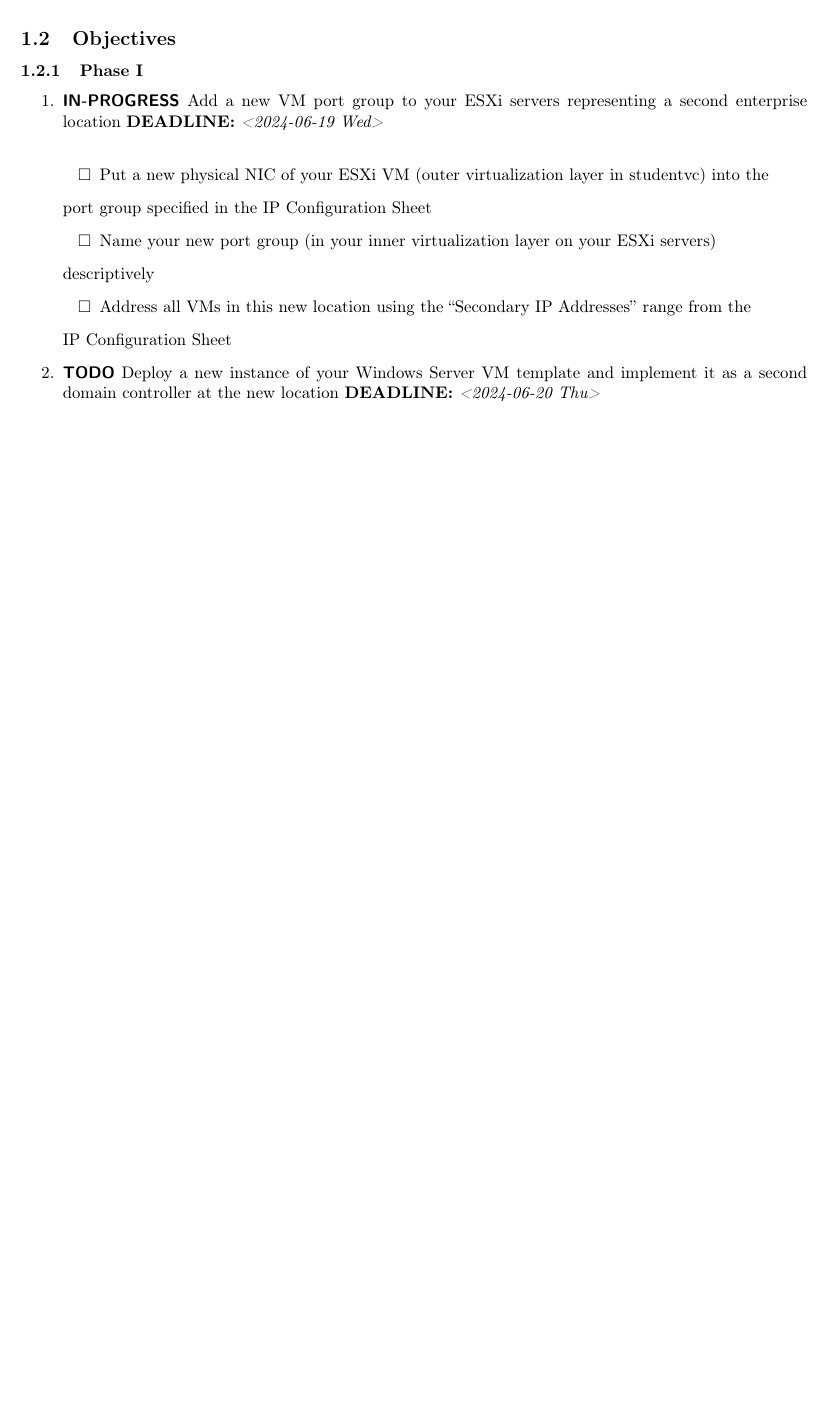
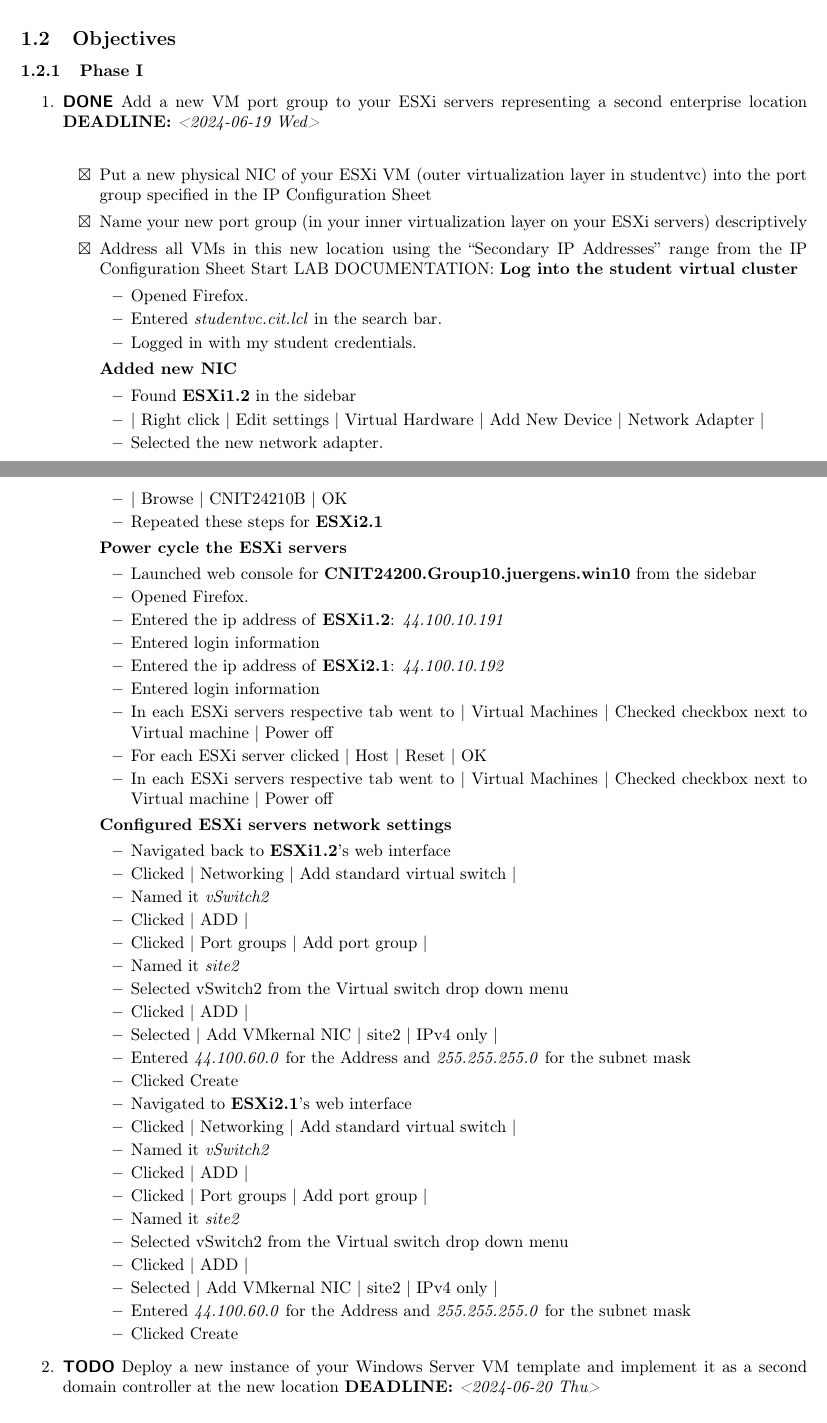
Before and after one commit to iamsamsamiam404/schoolwork, a LaTeX document (CNIT_Lab3.tex): part of page 8 of 11 before the commit and two parts of pages 8 and 9 of 12 after it, the two joined at a grey line, cut so that both start at the same text, the shorter picture padded with empty space. Compiled offline with pdfLaTeX.

Commit message:
finished wednesday work

```diff
--- a/CNIT_Lab3.tex
+++ b/CNIT_Lab3.tex
@@ -135,27 +135,72 @@
 \caption{Overview the the WSUS configuration.}
 \end{figure}
 \subsection{Objectives}
-\label{sec:org3255c14}
+\label{sec:orga38d502}
 \subsubsection{Phase I}
-\label{sec:org533fd26}
+\label{sec:org315a500}
 \begin{enumerate}
-\item {\bfseries\sffamily IN-PROGRESS} Add a new VM port group to your ESXi servers representing a second enterprise location
-\label{sec:orga651829}
+\item {\bfseries\sffamily DONE} Add a new VM port group to your ESXi servers representing a second enterprise location
+\label{sec:orgd9f4060}
 \noindent\textbf{DEADLINE:} \textit{<2024-06-19 Wed>}\\[0pt]
 \begin{itemize}
-\item[{$\square$}] Put a new physical NIC of your ESXi VM (outer virtualization layer in studentvc) into the
+\item[{$\boxtimes$}] Put a new physical NIC of your ESXi VM (outer virtualization layer in studentvc) into the port group specified in the IP Configuration Sheet
+\item[{$\boxtimes$}] Name your new port group (in your inner virtualization layer on your ESXi servers) descriptively
+\item[{$\boxtimes$}] Address all VMs in this new location using the “Secondary IP Addresses” range from the IP Configuration Sheet
+Start LAB DOCUMENTATION:
+\textbf{Log into the student virtual cluster}
+\begin{itemize}
+\item Opened Firefox.
+\item Entered \emph{studentvc.cit.lcl} in the search bar.
+\item Logged in with my student credentials.
 \end{itemize}
-port group specified in the IP Configuration Sheet
+\textbf{Added new NIC}
 \begin{itemize}
-\item[{$\square$}] Name your new port group (in your inner virtualization layer on your ESXi servers)
+\item Found \textbf{ESXi1.2} in the sidebar
+\item | Right click | Edit settings | Virtual Hardware | Add New Device | Network Adapter |
+\item Selected the new network adapter.
+\item | Browse | CNIT24210B | OK
+\item Repeated these steps for \textbf{ESXi2.1}
 \end{itemize}
-descriptively
+\textbf{Power cycle the ESXi servers}
 \begin{itemize}
-\item[{$\square$}] Address all VMs in this new location using the “Secondary IP Addresses” range from the
+\item Launched web console for \textbf{CNIT24200.Group10.juergens.win10} from the sidebar
+\item Opened Firefox.
+\item Entered the ip address of \textbf{ESXi1.2}: \emph{44.100.10.191}
+\item Entered login information
+\item Entered the ip address of \textbf{ESXi2.1}: \emph{44.100.10.192}
+\item Entered login information
+\item In each ESXi servers respective tab went to | Virtual Machines | Checked checkbox next to Virtual machine | Power off
+\item For each ESXi server clicked | Host | Reset | OK
+\item In each ESXi servers respective tab went to | Virtual Machines | Checked checkbox next to Virtual machine | Power off
 \end{itemize}
-IP Configuration Sheet
+\textbf{Configured ESXi servers network settings}
+\begin{itemize}
+\item Navigated back to \textbf{ESXi1.2}'s web interface
+\item Clicked | Networking | Add standard virtual switch |
+\item Named it \emph{vSwitch2}
+\item Clicked | ADD |
+\item Clicked | Port groups | Add port group |
+\item Named it \emph{site2}
+\item Selected vSwitch2 from the Virtual switch drop down menu
+\item Clicked | ADD |
+\item Selected | Add VMkernal NIC | site2 | IPv4 only |
+\item Entered \emph{44.100.60.0} for the Address and \emph{255.255.255.0} for the subnet mask
+\item Clicked Create
+\item Navigated to \textbf{ESXi2.1}'s web interface
+\item Clicked | Networking | Add standard virtual switch |
+\item Named it \emph{vSwitch2}
+\item Clicked | ADD |
+\item Clicked | Port groups | Add port group |
+\item Named it \emph{site2}
+\item Selected vSwitch2 from the Virtual switch drop down menu
+\item Clicked | ADD |
+\item Selected | Add VMkernal NIC | site2 | IPv4 only |
+\item Entered \emph{44.100.60.0} for the Address and \emph{255.255.255.0} for the subnet mask
+\item Clicked Create
+\end{itemize}
+\end{itemize}
 \item {\bfseries\sffamily TODO} Deploy a new instance of your Windows Server VM template and implement it as a second domain controller at the new location
-\label{sec:org6c61882}
+\label{sec:orge445e1e}
 \noindent\textbf{DEADLINE:} \textit{<2024-06-20 Thu>}\\[0pt]
 \begin{itemize}
 \item[{$\square$}] Define the new subnet/site in Active Directory
```
Also changed, not shown: CNIT_Lab3.tex (70 more changed lines), 1 other file.
